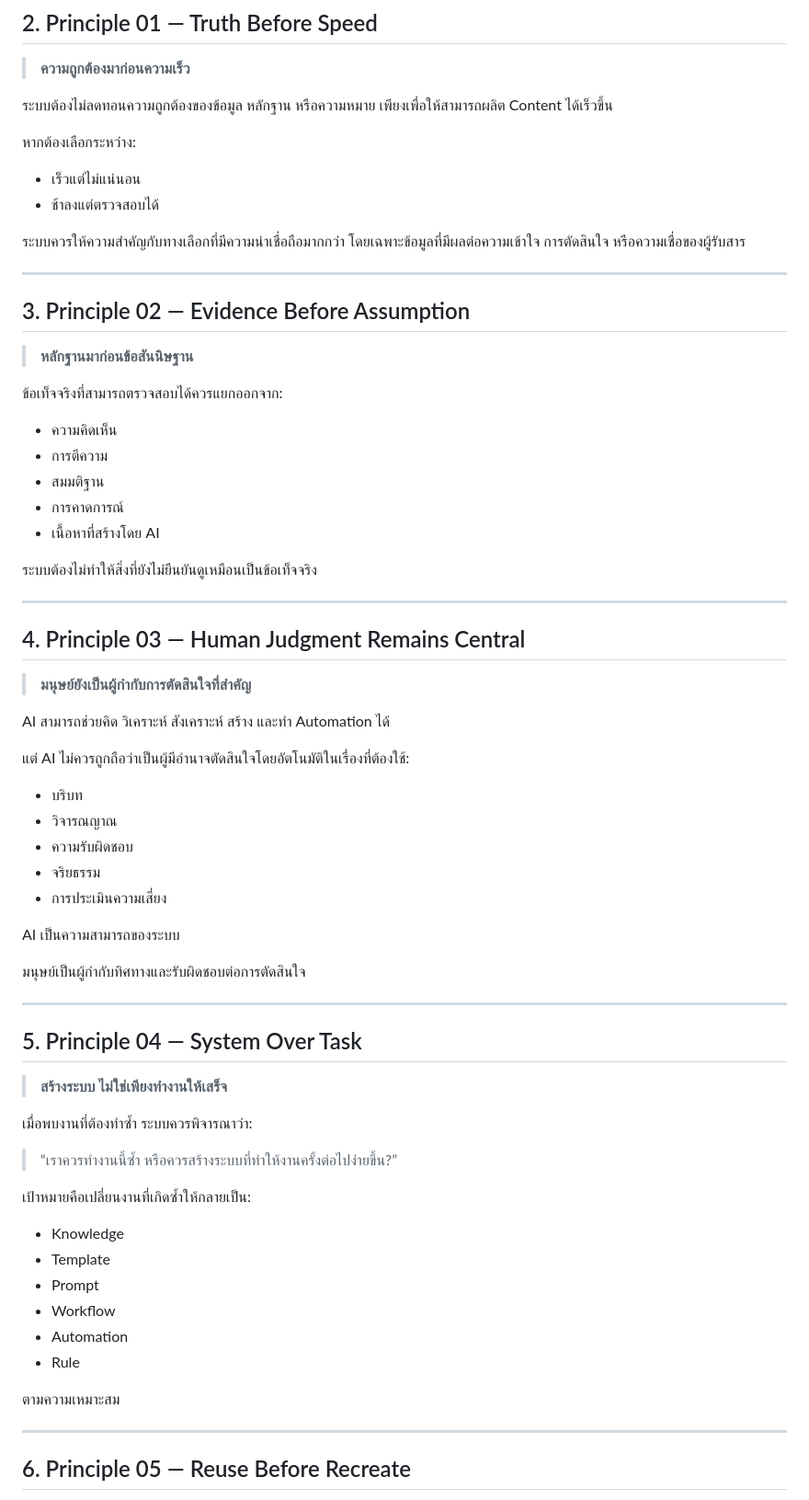
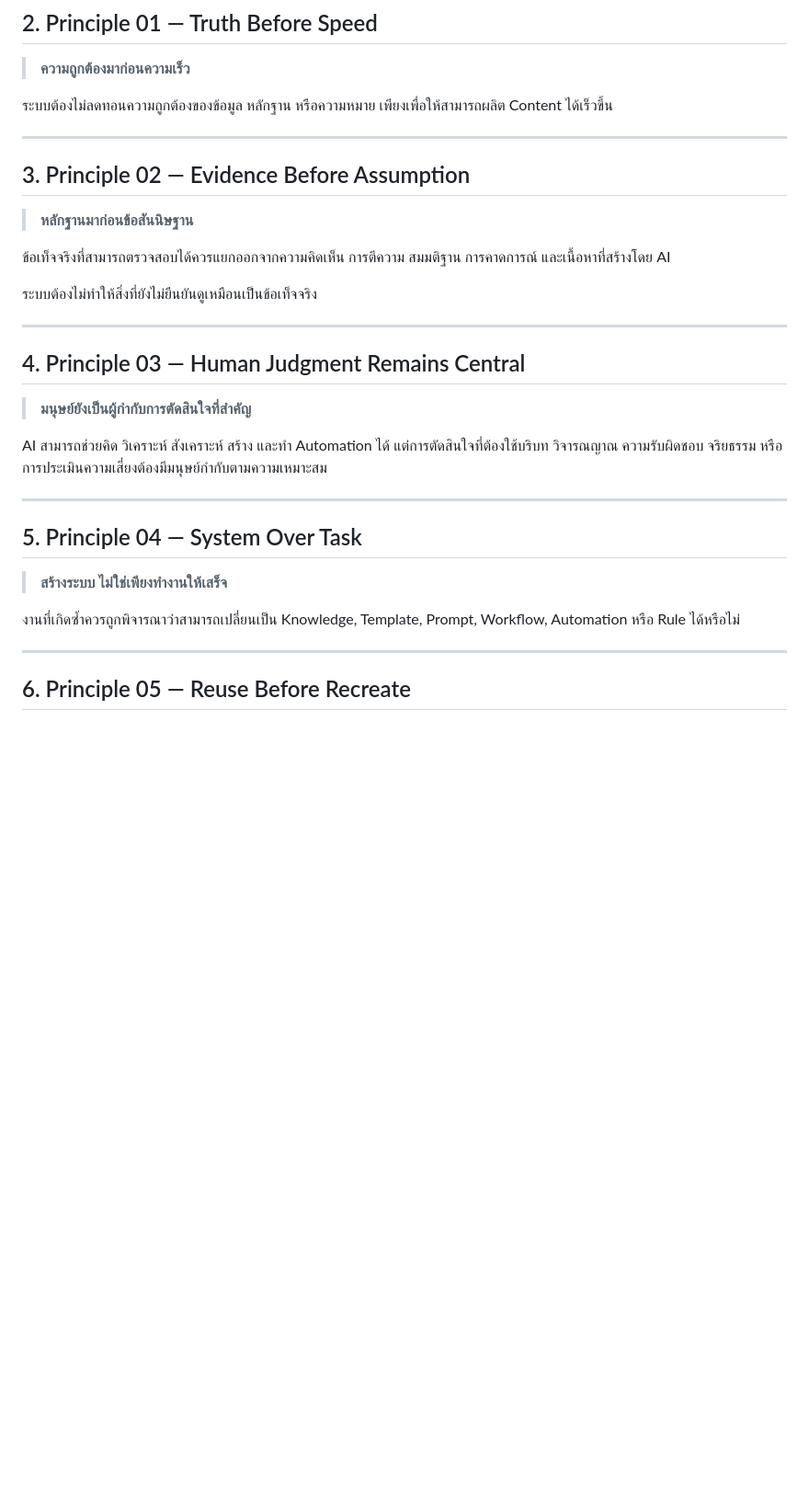
Before and after one commit to delucksy-afk/Content-ai-os, a Markdown page: 01 Constitution/CORE-PRINCIPLES.md, the part around one of its changes. Shown at 92% size. GitHub-like rendering; blank space fills up the shorter version.

```diff
--- a/01 Constitution/CORE-PRINCIPLES.md
+++ b/01 Constitution/CORE-PRINCIPLES.md
@@ -26,26 +26,13 @@ Policies กำหนดข้อกำหนดที่ต้องปฏิ
 
 ระบบต้องไม่ลดทอนความถูกต้องของข้อมูล หลักฐาน หรือความหมาย เพียงเพื่อให้สามารถผลิต Content ได้เร็วขึ้น
 
-หากต้องเลือกระหว่าง:
-
-* เร็วแต่ไม่แน่นอน
-* ช้าลงแต่ตรวจสอบได้
-
-ระบบควรให้ความสำคัญกับทางเลือกที่มีความน่าเชื่อถือมากกว่า โดยเฉพาะข้อมูลที่มีผลต่อความเข้าใจ การตัดสินใจ หรือความเชื่อของผู้รับสาร
-
 ---
 
 ## 3. Principle 02 — Evidence Before Assumption
 
 > **หลักฐานมาก่อนข้อสันนิษฐาน**
 
-ข้อเท็จจริงที่สามารถตรวจสอบได้ควรแยกออกจาก:
-
-* ความคิดเห็น
-* การตีความ
-* สมมติฐาน
-* การคาดการณ์
-* เนื้อหาที่สร้างโดย AI
+ข้อเท็จจริงที่สามารถตรวจสอบได้ควรแยกออกจากความคิดเห็น การตีความ สมมติฐาน การคาดการณ์ และเนื้อหาที่สร้างโดย AI
 
 ระบบต้องไม่ทำให้สิ่งที่ยังไม่ยืนยันดูเหมือนเป็นข้อเท็จจริง
 
@@ -55,19 +42,7 @@ Policies กำหนดข้อกำหนดที่ต้องปฏิ
 
 > **มนุษย์ยังเป็นผู้กำกับการตัดสินใจที่สำคัญ**
 
-AI สามารถช่วยคิด วิเคราะห์ สังเคราะห์ สร้าง และทำ Automation ได้
-
-แต่ AI ไม่ควรถูกถือว่าเป็นผู้มีอำนาจตัดสินใจโดยอัตโนมัติในเรื่องที่ต้องใช้:
-
-* บริบท
-* วิจารณญาณ
-* ความรับผิดชอบ
-* จริยธรรม
-* การประเมินความเสี่ยง
-
-AI เป็นความสามารถของระบบ
-
-มนุษย์เป็นผู้กำกับทิศทางและรับผิดชอบต่อการตัดสินใจ
+AI สามารถช่วยคิด วิเคราะห์ สังเคราะห์ สร้าง และทำ Automation ได้ แต่การตัดสินใจที่ต้องใช้บริบท วิจารณญาณ ความรับผิดชอบ จริยธรรม หรือการประเมินความเสี่ยงต้องมีมนุษย์กำกับตามความเหมาะสม
 
 ---
 
@@ -75,20 +50,7 @@ AI เป็นความสามารถของระบบ
 
 > **สร้างระบบ ไม่ใช่เพียงทำงานให้เสร็จ**
 
-เมื่อพบงานที่ต้องทำซ้ำ ระบบควรพิจารณาว่า:
-
-> “เราควรทำงานนี้ซ้ำ หรือควรสร้างระบบที่ทำให้งานครั้งต่อไปง่ายขึ้น?”
-
-เป้าหมายคือเปลี่ยนงานที่เกิดซ้ำให้กลายเป็น:
-
-* Knowledge
-* Template
-* Prompt
-* Workflow
-* Automation
-* Rule
-
-ตามความเหมาะสม
+งานที่เกิดซ้ำควรถูกพิจารณาว่าสามารถเปลี่ยนเป็น Knowledge, Template, Prompt, Workflow, Automation หรือ Rule ได้หรือไม่
 
 ---
 
```
Also changed, not shown: other parts of 01 Constitution/CORE-PRINCIPLES.md (+13 -72 lines).
